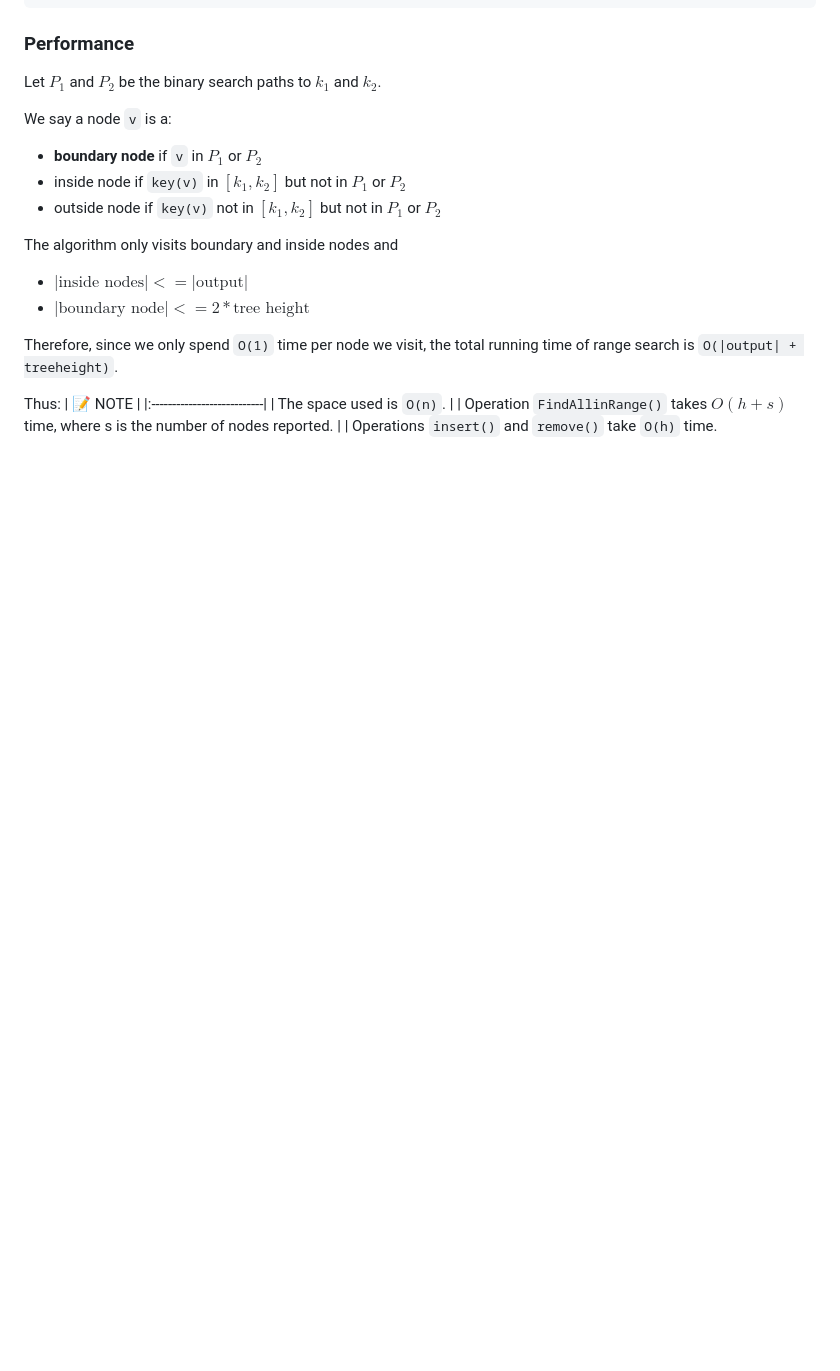
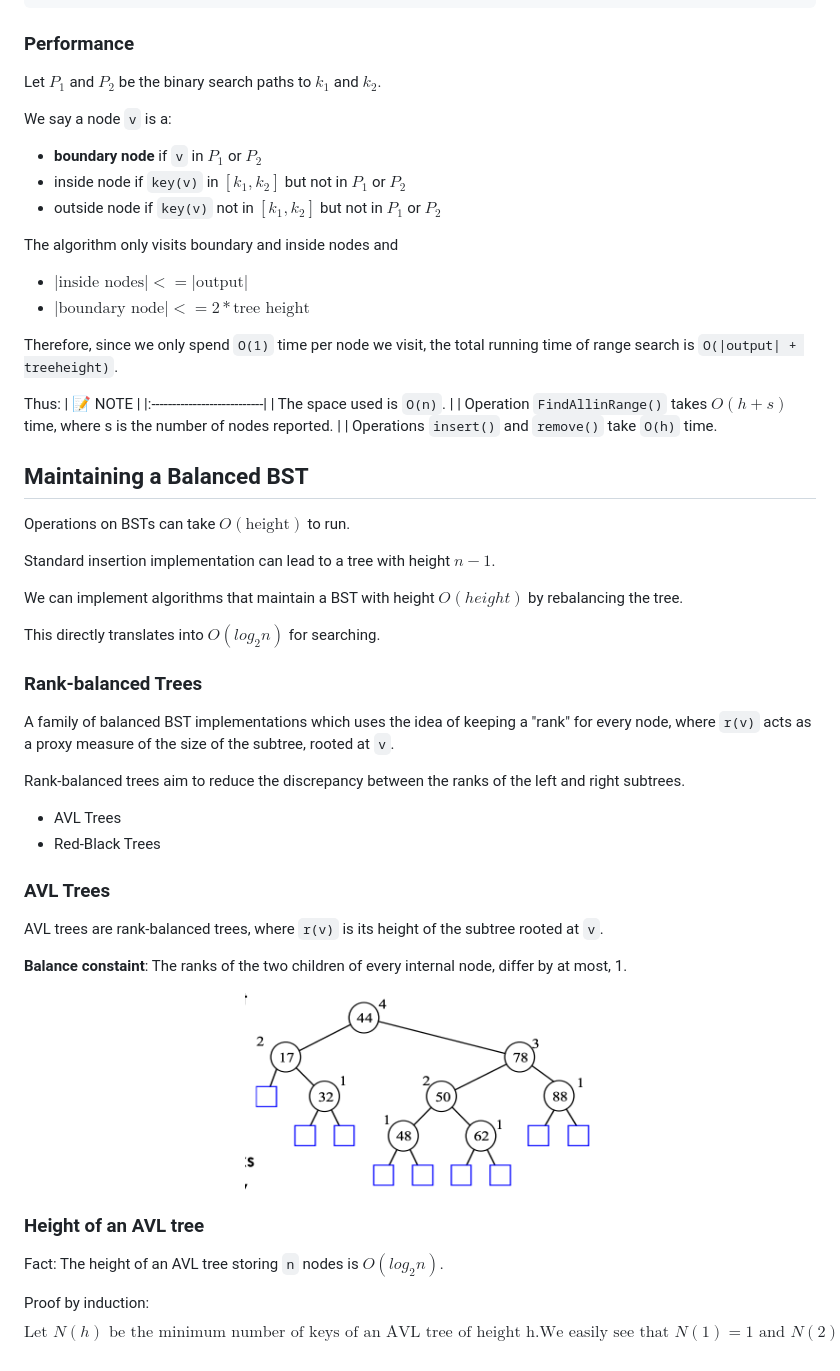
Before and after one commit to infernocadet/comp2123, a Markdown page: Week-4/binary-search-trees.md, the part around the change. GitHub-like rendering; pictures changed too: graphics/avl.png (added); blank space fills up the shorter version.

Commit message:
math

````diff
--- a/Week-4/binary-search-trees.md
+++ b/Week-4/binary-search-trees.md
@@ -207,3 +207,39 @@ Thus:
 | The space used is ```O(n)```. |
 | Operation ```FindAllinRange()``` takes $O(h+s)$ time, where s is the number of nodes reported.  |
 | Operations ```insert()``` and ```remove()``` take ```O(h)``` time.
+
+## Maintaining a Balanced BST
+Operations on BSTs can take $O(\text{height})$ to run.
+
+Standard insertion implementation can lead to a tree with height $n-1$.
+
+We can implement algorithms that maintain a BST with height $O(height)$ by rebalancing the tree.
+
+This directly translates into $O(log_{2}n)$ for searching.
+
+### Rank-balanced Trees
+
+A family of balanced BST implementations which uses the idea of keeping a "rank" for every node, where ```r(v)``` acts as a proxy measure of the size of the subtree, rooted at ```v```.
+
+Rank-balanced trees aim to reduce the discrepancy between the ranks of the left and right subtrees.
+- AVL Trees
+- Red-Black Trees
+
+### AVL Trees
+AVL trees are rank-balanced trees, where ```r(v)``` is its height of the subtree rooted at ```v```.
+
+**Balance constaint**: The ranks of the two children of every internal node, differ by at most, 1.
+
+<p align="center">
+    <img src="https://github.com/infernocadet/comp2123/blob/main/graphics/avl.png" width="350" height="auto">
+</p>
+
+### Height of an AVL tree
+
+Fact: The height of an AVL tree storing ```n``` nodes is $O(log_{2}n)$.
+
+Proof by induction:
+$$
+\text{Let } N(h) \text{ be the minimum number of keys of an AVL tree of height h.}
+\text{We easily see that } N(1) = 1 \text{ and } N(2) = 2
+$$
````
